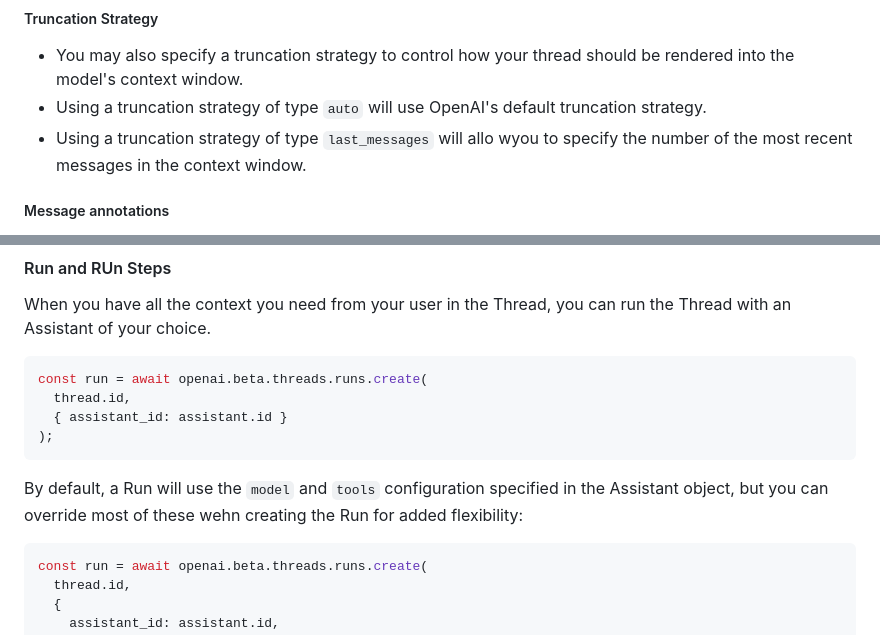
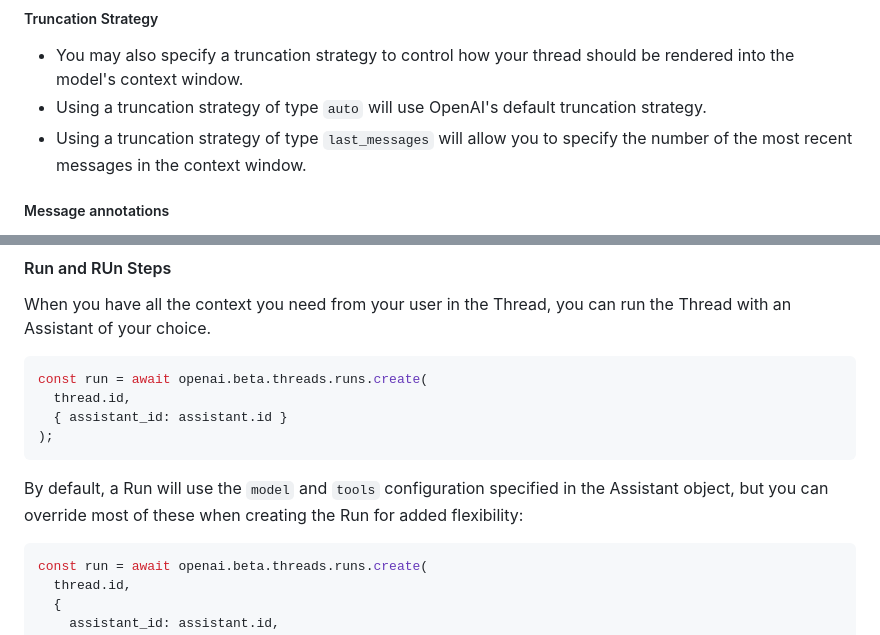
Before and after one commit to clewisdavis/clewisdavis.github.io, a Markdown page: notes-openai.md, 2 parts joined by grey strips. Drawn GitHub-style.

````diff
--- a/notes-openai.md
+++ b/notes-openai.md
@@ -379,7 +379,7 @@ The Assistants API can automatically manage teh context window such that you nev
 
 - You may also specify a truncation strategy to control how your thread should be rendered into the model's context window.
 - Using a truncation strategy of type `auto` will use OpenAI's default truncation strategy.
-- Using a truncation strategy of type `last_messages` will allo wyou to specify the number of the most recent messages in the context window.
+- Using a truncation strategy of type `last_messages` will allow you to specify the number of the most recent messages in the context window.
 
 ##### Message annotations
 
@@ -396,7 +396,7 @@ const run = await openai.beta.threads.runs.create(
 );
 ```
 
-By default, a Run will use the `model` and `tools` configuration specified in the Assistant object, but you can override most of these wehn creating the Run for added flexibility:
+By default, a Run will use the `model` and `tools` configuration specified in the Assistant object, but you can override most of these when creating the Run for added flexibility:
 
 ```JAVASCRIPT
 const run = await openai.beta.threads.runs.create(
````
Also changed, not shown: other parts of notes-openai.md (+26 -2 lines), images/image-2.png (added).
